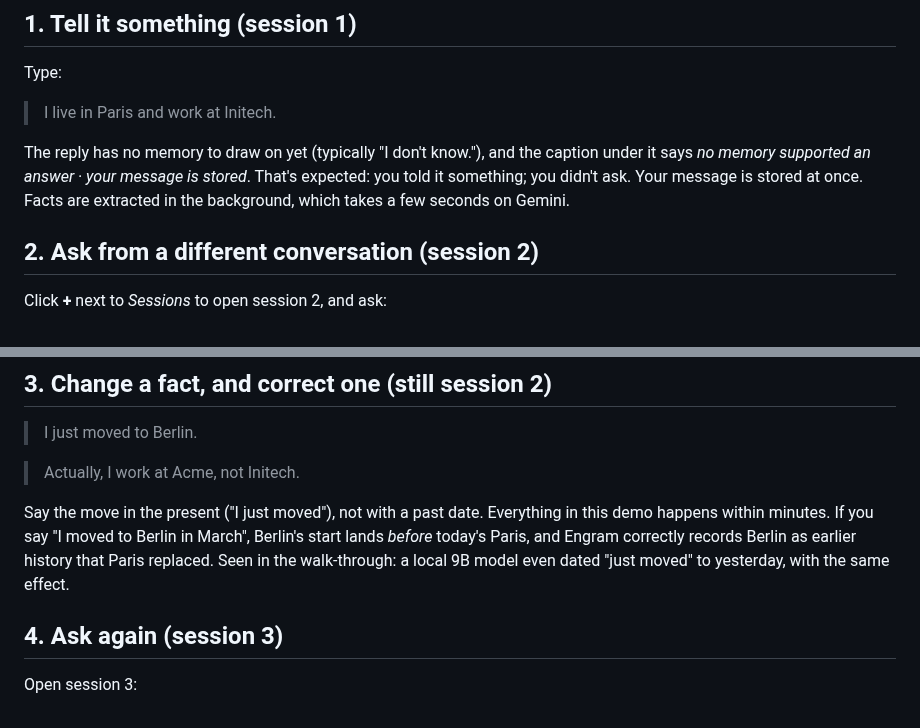
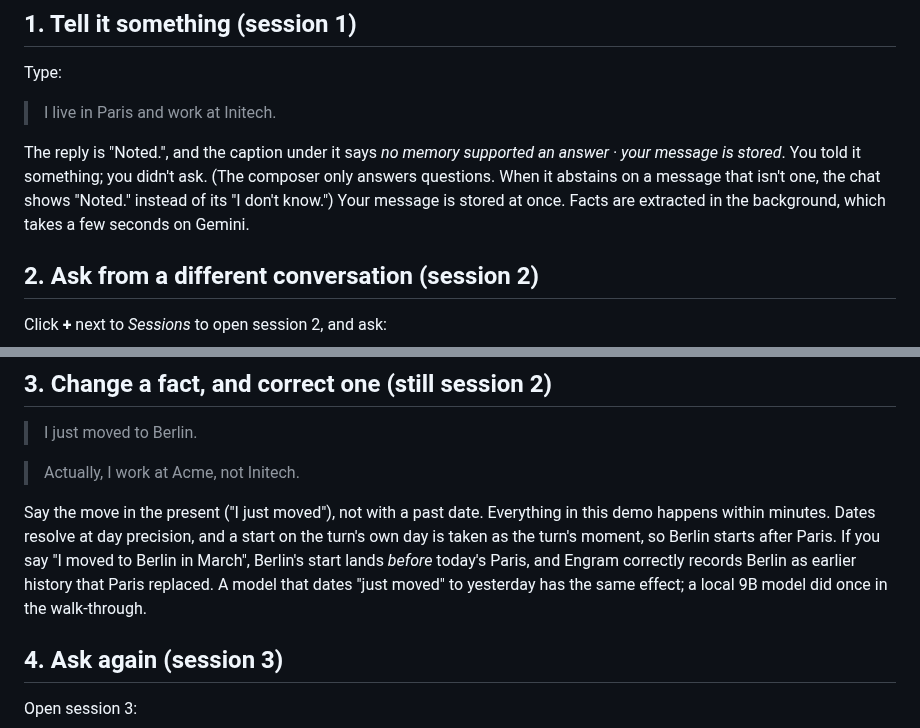
Before and after one commit to Pranav-Singh-Devloper/Engram, a Markdown page: docs/demo.md, 2 parts joined by grey strips. Rendered like a GitHub page.

```diff
--- a/docs/demo.md
+++ b/docs/demo.md
@@ -16,7 +16,7 @@ Type:
 
 > I live in Paris and work at Initech.
 
-The reply has no memory to draw on yet (typically "I don't know."), and the caption under it says *no memory supported an answer · your message is stored*. That's expected: you told it something; you didn't ask. Your message is stored at once. Facts are extracted in the background, which takes a few seconds on Gemini.
+The reply is "Noted.", and the caption under it says *no memory supported an answer · your message is stored*. You told it something; you didn't ask. (The composer only answers questions. When it abstains on a message that isn't one, the chat shows "Noted." instead of its "I don't know.") Your message is stored at once. Facts are extracted in the background, which takes a few seconds on Gemini.
 
 ## 2. Ask from a different conversation (session 2)
 
@@ -32,7 +32,7 @@ Click **+** next to *Sessions* to open session 2, and ask:
 
 > Actually, I work at Acme, not Initech.
 
-Say the move in the present ("I just moved"), not with a past date. Everything in this demo happens within minutes. If you say "I moved to Berlin in March", Berlin's start lands *before* today's Paris, and Engram correctly records Berlin as earlier history that Paris replaced. Seen in the walk-through: a local 9B model even dated "just moved" to yesterday, with the same effect.
+Say the move in the present ("I just moved"), not with a past date. Everything in this demo happens within minutes. Dates resolve at day precision, and a start on the turn's own day is taken as the turn's moment, so Berlin starts after Paris. If you say "I moved to Berlin in March", Berlin's start lands *before* today's Paris, and Engram correctly records Berlin as earlier history that Paris replaced. A model that dates "just moved" to yesterday has the same effect; a local 9B model did once in the walk-through.
 
 ## 4. Ask again (session 3)
 
```
Also changed, not shown: README.md (+7 -1 lines), docs/hero.gif (added).
